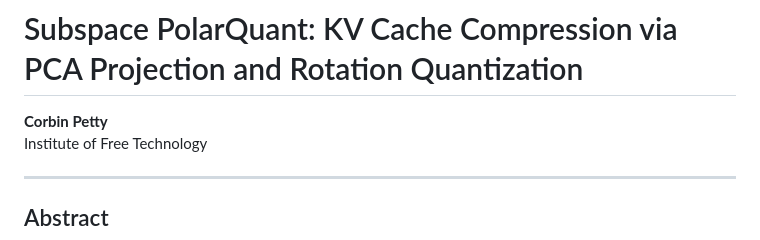
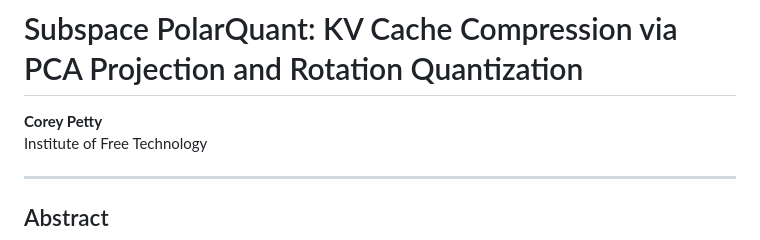
Before and after one commit to corpetty/mozeika-pruning-empirics, a Markdown page: kv-subspace/PAPER.md, the part around the change. Drawn GitHub-style.

Commit message:
fix author name: Corey Petty

```diff
--- a/kv-subspace/PAPER.md
+++ b/kv-subspace/PAPER.md
@@ -1,6 +1,6 @@
 # Subspace PolarQuant: KV Cache Compression via PCA Projection and Rotation Quantization
 
-**Corbin Petty**
+**Corey Petty**
 Institute of Free Technology
 
 ---
```
